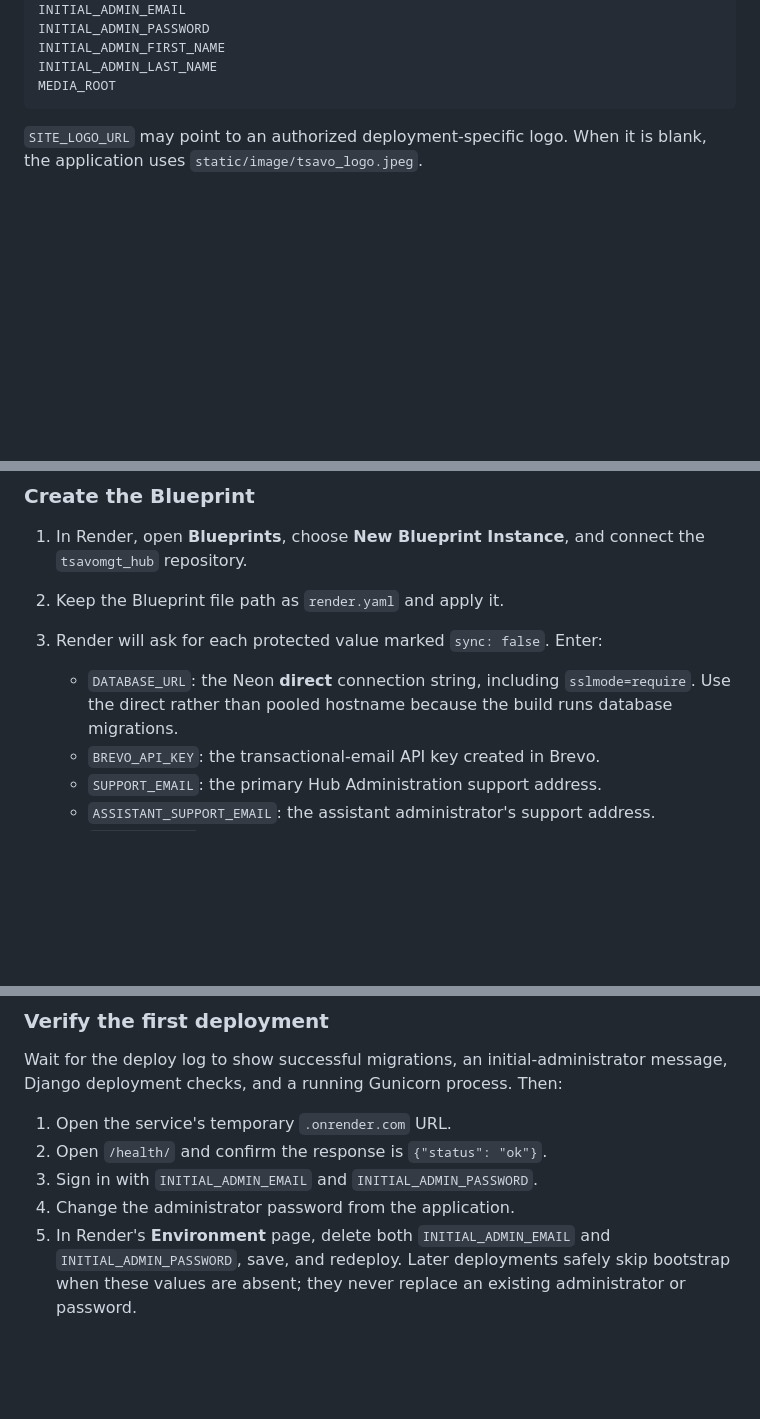
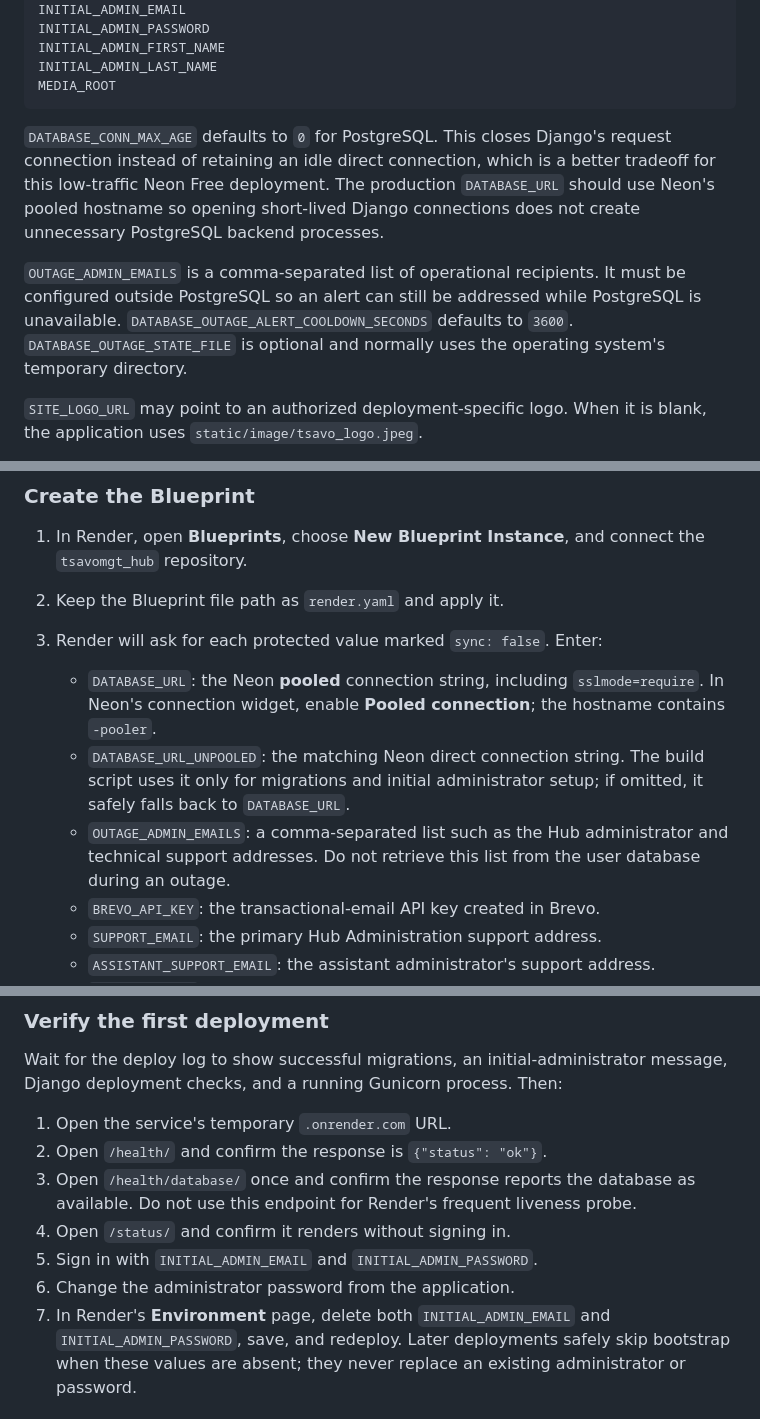
Before and after one commit to JAPHES/tsavomgt_hub, a Markdown page: README.md, 3 parts joined by grey strips. Drawn GitHub-style; blank space fills up the shorter version.

````diff
--- a/README.md
+++ b/README.md
@@ -241,6 +246,18 @@ INITIAL_ADMIN_FIRST_NAME
 INITIAL_ADMIN_LAST_NAME
 MEDIA_ROOT
 ```
+
+`DATABASE_CONN_MAX_AGE` defaults to `0` for PostgreSQL. This closes Django's
+request connection instead of retaining an idle direct connection, which is a
+better tradeoff for this low-traffic Neon Free deployment. The production
+`DATABASE_URL` should use Neon's pooled hostname so opening short-lived Django
+connections does not create unnecessary PostgreSQL backend processes.
+
+`OUTAGE_ADMIN_EMAILS` is a comma-separated list of operational recipients. It
+must be configured outside PostgreSQL so an alert can still be addressed while
+PostgreSQL is unavailable. `DATABASE_OUTAGE_ALERT_COOLDOWN_SECONDS` defaults to
+`3600`. `DATABASE_OUTAGE_STATE_FILE` is optional and normally uses the operating
+system's temporary directory.
 
 `SITE_LOGO_URL` may point to an authorized deployment-specific logo. When it is blank, the application uses `static/image/tsavo_logo.jpeg`.
 
@@ -410,9 +432,15 @@ when requested, and runs Django's deployment checks.
 2. Keep the Blueprint file path as `render.yaml` and apply it.
 3. Render will ask for each protected value marked `sync: false`. Enter:
 
-   - `DATABASE_URL`: the Neon **direct** connection string, including
-     `sslmode=require`. Use the direct rather than pooled hostname because the
-     build runs database migrations.
+   - `DATABASE_URL`: the Neon **pooled** connection string, including
+     `sslmode=require`. In Neon's connection widget, enable **Pooled connection**;
+     the hostname contains `-pooler`.
+   - `DATABASE_URL_UNPOOLED`: the matching Neon direct connection string. The
+     build script uses it only for migrations and initial administrator setup;
+     if omitted, it safely falls back to `DATABASE_URL`.
+   - `OUTAGE_ADMIN_EMAILS`: a comma-separated list such as the Hub administrator
+     and technical support addresses. Do not retrieve this list from the user
+     database during an outage.
    - `BREVO_API_KEY`: the transactional-email API key created in Brevo.
    - `SUPPORT_EMAIL`: the primary Hub Administration support address.
    - `ASSISTANT_SUPPORT_EMAIL`: the assistant administrator's support address.
@@ -442,9 +470,12 @@ message, Django deployment checks, and a running Gunicorn process. Then:
 
 1. Open the service's temporary `.onrender.com` URL.
 2. Open `/health/` and confirm the response is `{"status": "ok"}`.
-3. Sign in with `INITIAL_ADMIN_EMAIL` and `INITIAL_ADMIN_PASSWORD`.
-4. Change the administrator password from the application.
-5. In Render's **Environment** page, delete both `INITIAL_ADMIN_EMAIL` and
+3. Open `/health/database/` once and confirm the response reports the database
+   as available. Do not use this endpoint for Render's frequent liveness probe.
+4. Open `/status/` and confirm it renders without signing in.
+5. Sign in with `INITIAL_ADMIN_EMAIL` and `INITIAL_ADMIN_PASSWORD`.
+6. Change the administrator password from the application.
+7. In Render's **Environment** page, delete both `INITIAL_ADMIN_EMAIL` and
    `INITIAL_ADMIN_PASSWORD`, save, and redeploy. Later deployments safely skip
    bootstrap when these values are absent; they never replace an existing
    administrator or password.
````
Also changed, not shown: other parts of README.md (+73 -0 lines).
